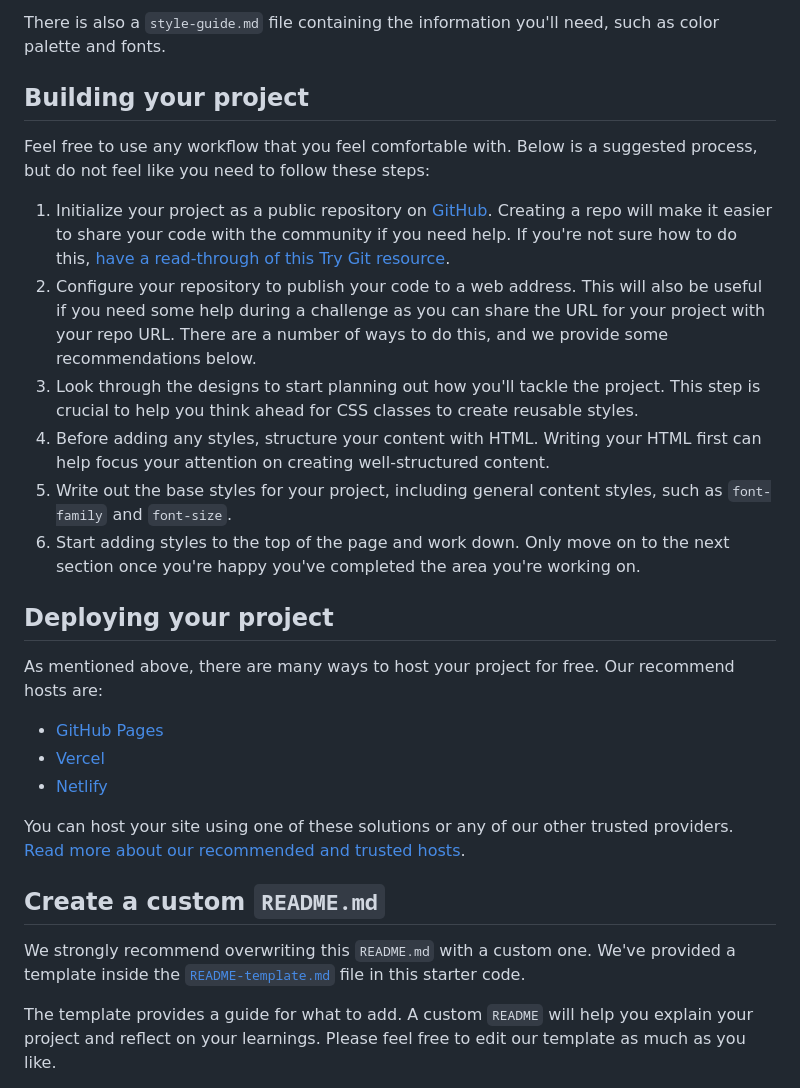
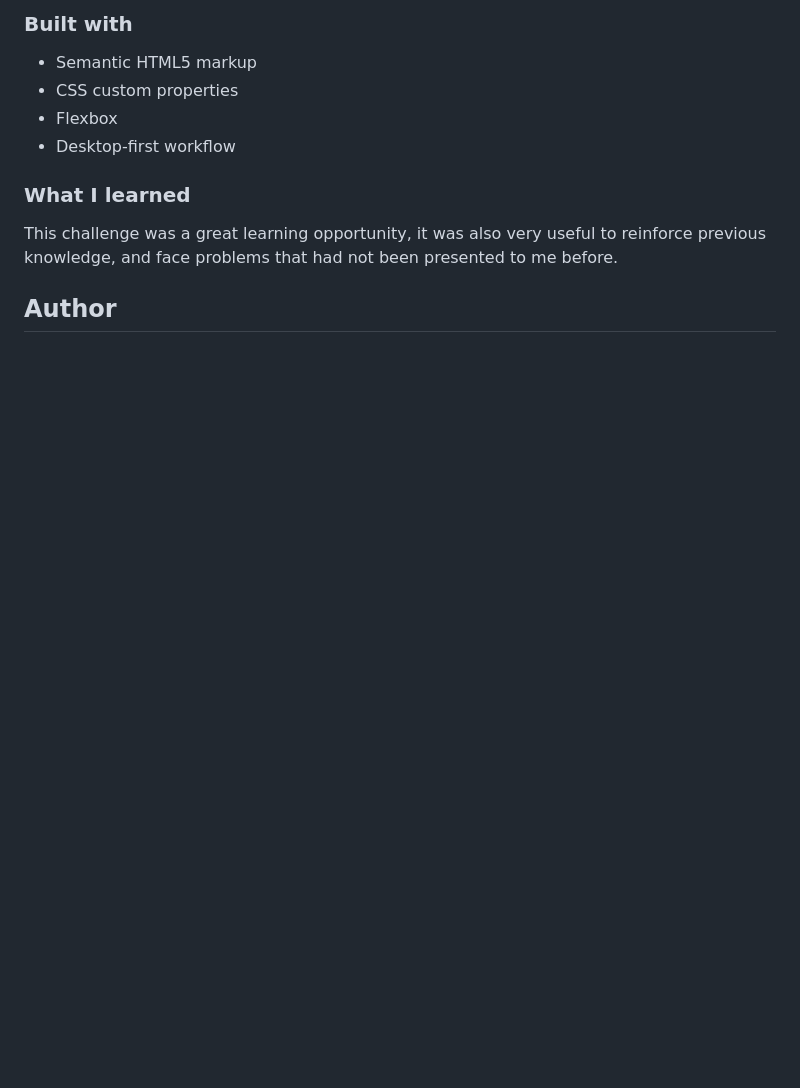
Before and after one commit to cosmoart/single-price-grid-component-master, a Markdown page: README.md, the part around the change printed below. GitHub-like rendering; blank space fills up the shorter version.

```diff
--- a/README.md
+++ b/README.md
@@ -31,30 +37,14 @@ You will find all the required assets in the `/images` folder. The assets are al
 
-There is also a `style-guide.md` file containing the information you'll need, such as color palette and fonts.
+### Built with
 
-## Building your project
+- Semantic HTML5 markup
+- CSS custom properties
+- Flexbox
+- Desktop-first workflow
 
-Feel free to use any workflow that you feel comfortable with. Below is a suggested process, but do not feel like you need to follow these steps:
+### What I learned
 
-1. Initialize your project as a public repository on [GitHub](https://github.com/). Creating a repo will make it easier to share your code with the community if you need help. If you're not sure how to do this, [have a read-through of this Try Git resource](https://try.github.io/).
-2. Configure your repository to publish your code to a web address. This will also be useful if you need some help during a challenge as you can share the URL for your project with your repo URL. There are a number of ways to do this, and we provide some recommendations below.
-3. Look through the designs to start planning out how you'll tackle the project. This step is crucial to help you think ahead for CSS classes to create reusable styles.
-4. Before adding any styles, structure your content with HTML. Writing your HTML first can help focus your attention on creating well-structured content.
-5. Write out the base styles for your project, including general content styles, such as `font-family` and `font-size`.
-6. Start adding styles to the top of the page and work down. Only move on to the next section once you're happy you've completed the area you're working on.
+This challenge was a great learning opportunity, it was also very useful to reinforce previous knowledge, and face problems that had not been presented to me before.
 
-## Deploying your project
+## Author
 
-As mentioned above, there are many ways to host your project for free. Our recommend hosts are:
-
-- [GitHub Pages](https://pages.github.com/)
-- [Vercel](https://vercel.com/)
-- [Netlify](https://www.netlify.com/)
-
-You can host your site using one of these solutions or any of our other trusted providers. [Read more about our recommended and trusted hosts](https://medium.com/frontend-mentor/frontend-mentor-trusted-hosting-providers-bf000dfebe).
-
-## Create a custom `README.md`
-
-We strongly recommend overwriting this `README.md` with a custom one. We've provided a template inside the [`README-template.md`](./README-template.md) file in this starter code.
-
-The template provides a guide for what to add. A custom `README` will help you explain your project and reflect on your learnings. Please feel free to edit our template as much as you like.
-
```
Also changed, not shown: other parts of README.md (+24 -43 lines), README-template.md (deleted, +0 -111 lines), images/desktop-solution.png (added), images/mobile-solution.png (added), 1 other file.
